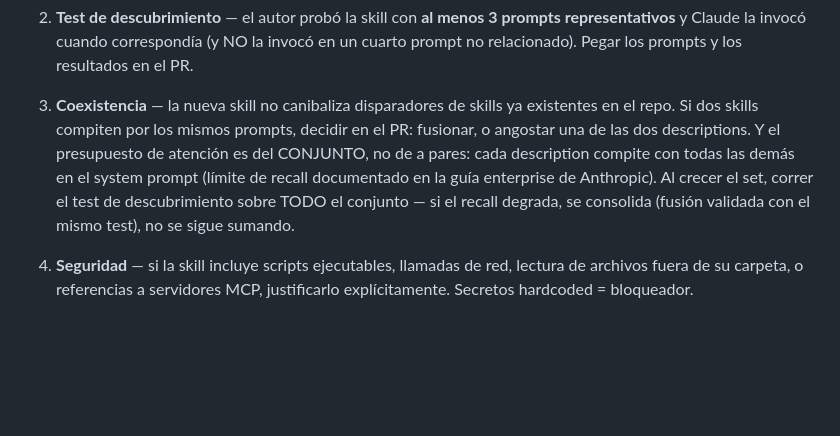
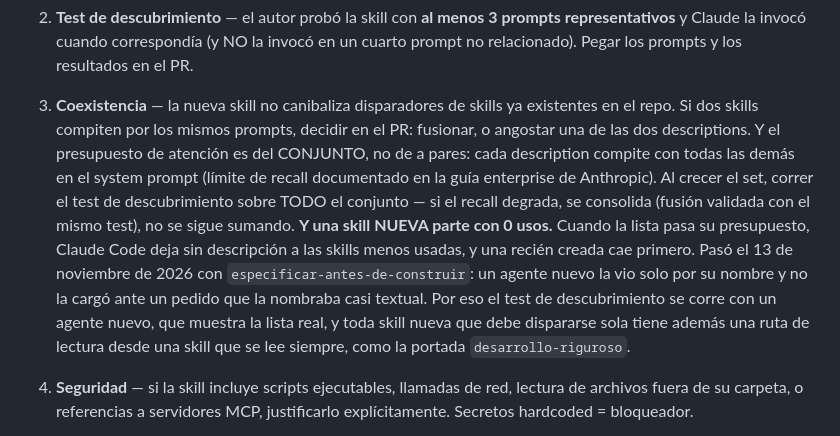
Before and after one commit to JoaquinMulet/kumo-skills, a Markdown page: CLAUDE.md, the part around the change. Rendered like a GitHub page; blank space fills up the shorter version.

Commit message:
CLAUDE.md: una skill nueva pierde su descripción en la lista y necesita ruta de lectura
Co-Authored-By: Claude Opus 5.5 <noreply@anthropic.com>

```diff
--- a/CLAUDE.md
+++ b/CLAUDE.md
@@ -157,7 +157,7 @@ Ningún PR se mergea sin completar esto en la descripción:
 
 1. **Frontmatter válido** — `name` coincide con la carpeta, `description` en tercera persona con QUÉ + CUÁNDO, dentro de los límites de caracteres. *(El gate lo verifica.)*
 2. **Test de descubrimiento** — el autor probó la skill con **al menos 3 prompts representativos** y Claude la invocó cuando correspondía (y NO la invocó en un cuarto prompt no relacionado). Pegar los prompts y los resultados en el PR.
-3. **Coexistencia** — la nueva skill no canibaliza disparadores de skills ya existentes en el repo. Si dos skills compiten por los mismos prompts, decidir en el PR: fusionar, o angostar una de las dos descriptions. Y el presupuesto de atención es del CONJUNTO, no de a pares: cada description compite con todas las demás en el system prompt (límite de recall documentado en la guía enterprise de Anthropic). Al crecer el set, correr el test de descubrimiento sobre TODO el conjunto — si el recall degrada, se consolida (fusión validada con el mismo test), no se sigue sumando.
+3. **Coexistencia** — la nueva skill no canibaliza disparadores de skills ya existentes en el repo. Si dos skills compiten por los mismos prompts, decidir en el PR: fusionar, o angostar una de las dos descriptions. Y el presupuesto de atención es del CONJUNTO, no de a pares: cada description compite con todas las demás en el system prompt (límite de recall documentado en la guía enterprise de Anthropic). Al crecer el set, correr el test de descubrimiento sobre TODO el conjunto — si el recall degrada, se consolida (fusión validada con el mismo test), no se sigue sumando. **Y una skill NUEVA parte con 0 usos.** Cuando la lista pasa su presupuesto, Claude Code deja sin descripción a las skills menos usadas, y una recién creada cae primero. Pasó el 13 de noviembre de 2026 con `especificar-antes-de-construir`: un agente nuevo la vio solo por su nombre y no la cargó ante un pedido que la nombraba casi textual. Por eso el test de descubrimiento se corre con un agente nuevo, que muestra la lista real, y toda skill nueva que debe dispararse sola tiene además una ruta de lectura desde una skill que se lee siempre, como la portada `desarrollo-riguroso`.
 4. **Seguridad** — si la skill incluye scripts ejecutables, llamadas de red, lectura de archivos fuera de su carpeta, o referencias a servidores MCP, justificarlo explícitamente. Secretos hardcoded = bloqueador.
 5. **Autocontenida** — la carpeta de la skill funciona si se copia sola a `~/.claude/skills/`. No depende de archivos del root del repo ni de ASSETS de otras skills (scripts, `reference/`). Referenciar OTRA skill por su nombre («ver `desarrollo-riguroso`») sí está permitido — esa dependencia se resuelve en runtime invocando la otra skill, no copiando archivos — pero entonces rige la **regla de la ruta de lectura**: si el flujo de la skill REQUIERE contenido de la otra, debe ORDENAR su lectura en el punto donde la necesita (un puntero que nadie sigue es letra muerta).
 6. **Idioma consistente** — todo en un mismo idioma a lo largo del `SKILL.md` y archivos referenciados.
```
